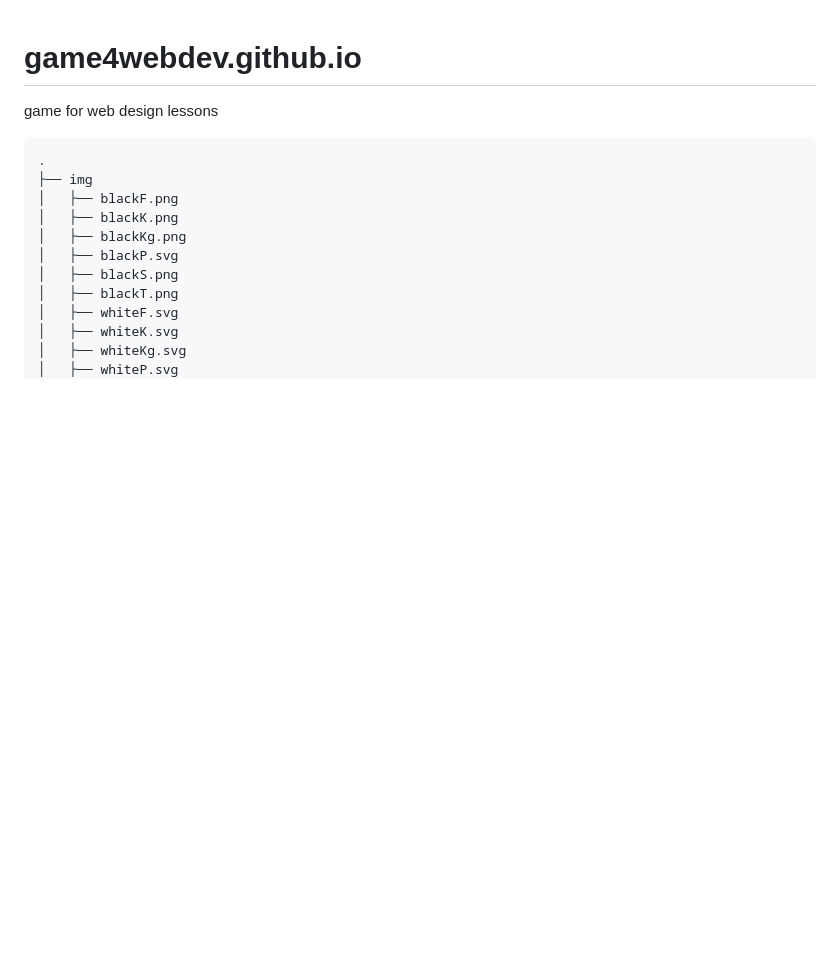
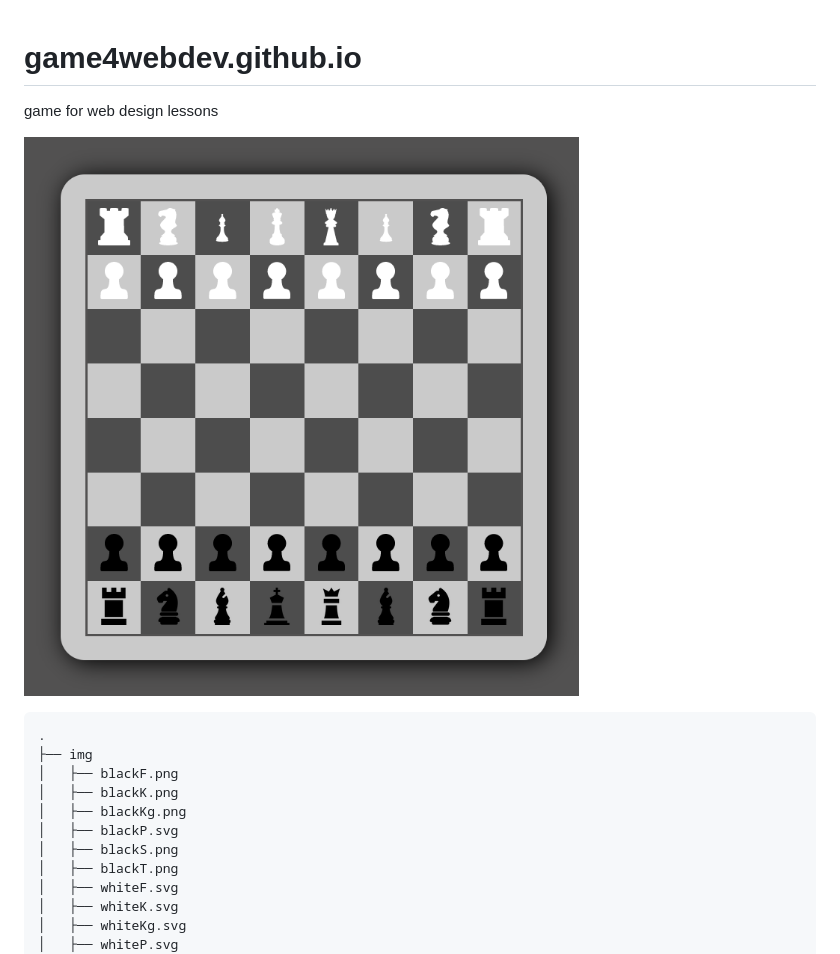
Before and after one commit to srgdd0/game4webdev.github.io, a Markdown page: README.md, the part around the change. GitHub-like rendering; pictures changed too: img/prew.png (added); blank space fills up the shorter version.

````diff
--- a/README.md
+++ b/README.md
@@ -1,5 +1,8 @@
 # game4webdev.github.io
+
 game for web design lessons
+
+![](img/prew.png)
 
 ```
 .
````
